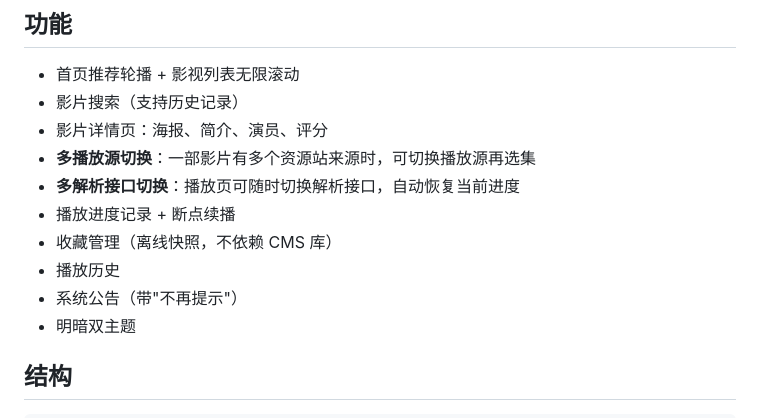
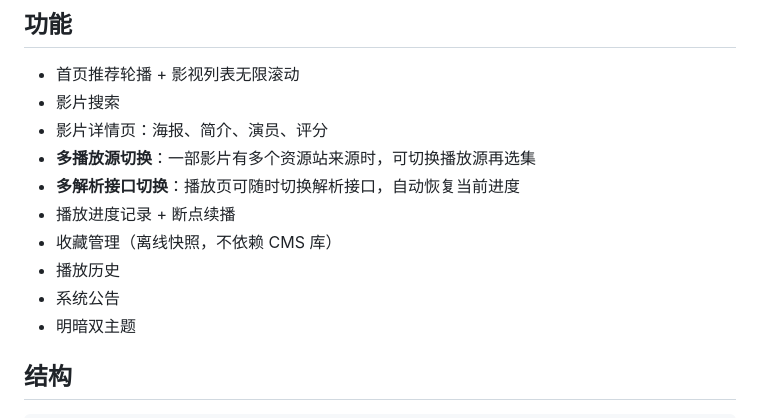
Before and after one commit to fzw005421/wanfeng-video, a Markdown page: README.md, the part around the change. Rendered like a GitHub page.

Commit message:
Revise feature list in README
Updated feature list in README to reflect changes in search and system announcements.

```diff
--- a/README.md
+++ b/README.md
@@ -5,14 +5,14 @@ Windows 桌面端视频播放器，对接苹果 CMS 资源站，支持 m3u8/HLS
 ## 功能
 
 - 首页推荐轮播 + 影视列表无限滚动
-- 影片搜索（支持历史记录）
+- 影片搜索
 - 影片详情页：海报、简介、演员、评分
 - **多播放源切换**：一部影片有多个资源站来源时，可切换播放源再选集
 - **多解析接口切换**：播放页可随时切换解析接口，自动恢复当前进度
 - 播放进度记录 + 断点续播
 - 收藏管理（离线快照，不依赖 CMS 库）
 - 播放历史
-- 系统公告（带"不再提示"）
+- 系统公告
 - 明暗双主题
 
 ## 结构
```
